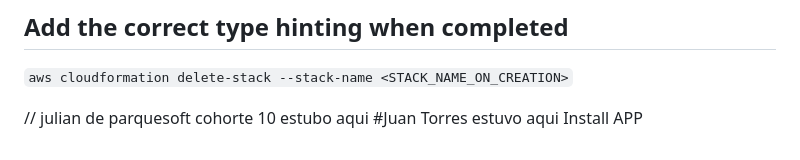
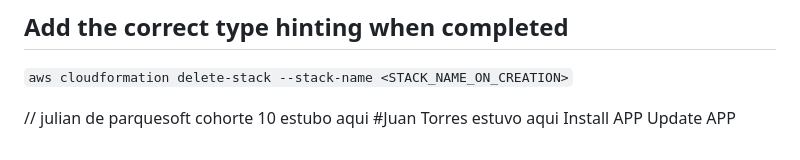
Before and after one commit to davidbo99/fast-api-git-example, a Markdown page: README.md, the part around the change. Rendered like a GitHub page.

Commit message:
Se agrega Update APP

```diff
--- a/README.md
+++ b/README.md
@@ -140,3 +140,4 @@ Deploying inference service to AWS Lambda
 // julian de parquesoft cohorte 10 estubo aqui
 #Juan Torres estuvo aqui
 Install APP
+Update APP
```
